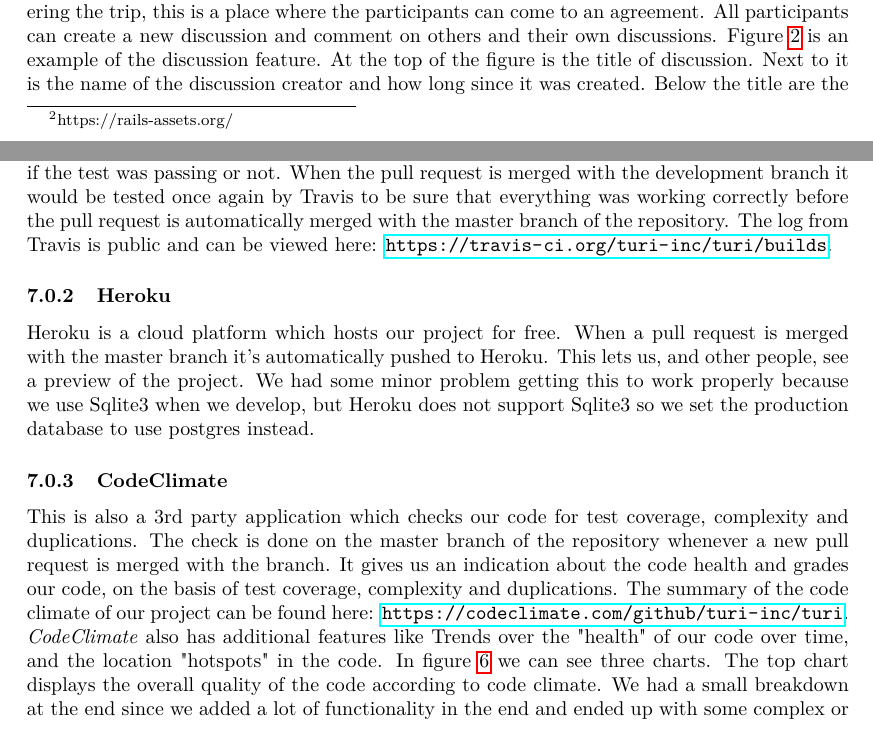
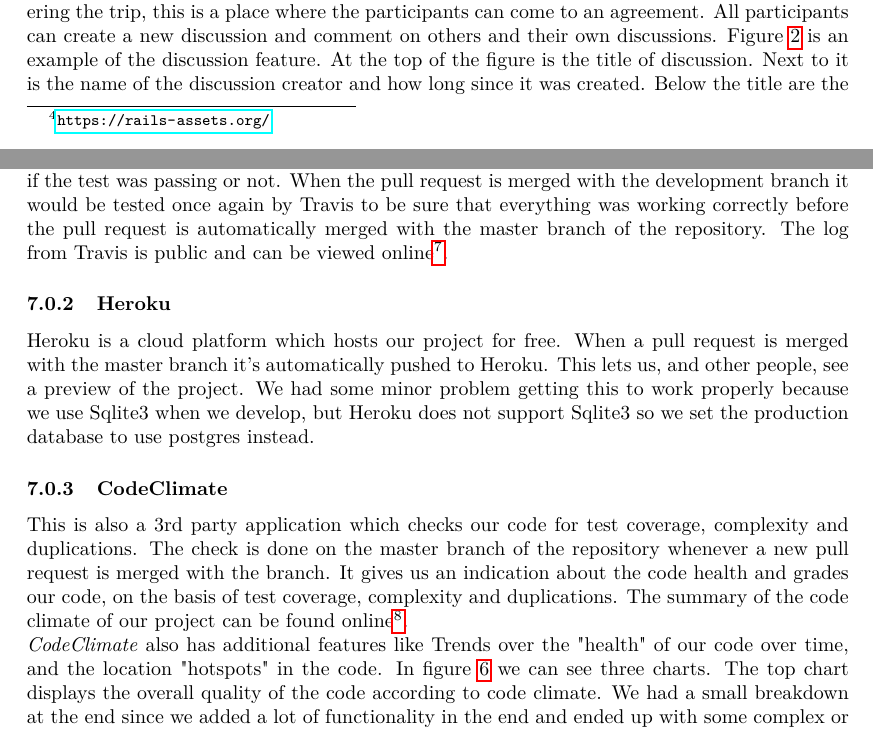
Before and after one commit to turi-inc/project_report, a LaTeX document (project_report.tex): two parts of pages 6 and 12 of 31, joined at a grey line, cut so that both start at the same text. Compiled offline with pdfLaTeX.

Commit message:
Finished fixing urls

```diff
--- a/project_report.tex
+++ b/project_report.tex
@@ -150,7 +150,7 @@ In the first iterations we created our own authentication system, but we found o
 \textit{Leaflet}\cite{leaflet} is a JavaScript library that let us implement the interactive map for the routes. Before discovering \textit{Leaflet}, we looked at a similar gem from Google, but it was too heavy for our requirements. As an example, Google Maps seemed to snap waypoints to the nearest road, which is counter-productive for us since we want the users to be able to plan any kind of trip, including hikes.
 
 \subsection{rails-assets}
-Rails assets\footnote{https://rails-assets.org/} are used to include common JavaScript libraries which extend mainly jQuery and Bootstrap. Using the rails assets source, we can benefit from pre packaged JavaScript libraries which are automatically included in the rails asset pipeline.
+Rails assets\footnote{\url{https://rails-assets.org/}} are used to include common JavaScript libraries which extend mainly jQuery and Bootstrap. Using the rails assets source, we can benefit from pre packaged JavaScript libraries which are automatically included in the rails asset pipeline.
 
 \subsection{Geocoder}
 \textit{Geocoder} is a so called "complete geocoding solution for Ruby"\cite{geocoder}, it provides a location based on IP, location and so on, in the project we use it for location based search, for example in the trip start and end location to show the location in the explore map.
@@ -282,7 +282,7 @@ We use github.com instead of the git repository supplied to us from the school,
 
 
 \subsubsection{Travis CI}
-Travis CI is a hosted continuous integration service. It is integrated with GitHub and provides testing for our project. So when we created a pull request on the development branch of the Github repository, Travis would test our new code automatically and give us a clear indication if the test was passing or not. When the pull request is merged with the development branch it would be tested once again by Travis to be sure that everything was working correctly before the pull request is automatically merged with the master branch of the repository. The log from Travis is public and can be viewed here: \url{https://travis-ci.org/turi-inc/turi/builds}.
+Travis CI is a hosted continuous integration service. It is integrated with GitHub and provides testing for our project. So when we created a pull request on the development branch of the Github repository, Travis would test our new code automatically and give us a clear indication if the test was passing or not. When the pull request is merged with the development branch it would be tested once again by Travis to be sure that everything was working correctly before the pull request is automatically merged with the master branch of the repository. The log from Travis is public and can be viewed online\footnote{\url{https://travis-ci.org/turi-inc/turi/builds}}.
 
 \begin{figure}[!h]
   \begin{center}
@@ -297,7 +297,7 @@ Travis CI is a hosted continuous integration service. It is integrated with GitH
 Heroku is a cloud platform which hosts our project for free. When a pull request is merged with the master branch it's automatically pushed to Heroku. This lets us, and other people, see a preview of the project. We had some minor problem getting this to work properly because we use Sqlite3 when we develop, but Heroku does not support Sqlite3 so we set the production database to use postgres instead.
 
 \subsubsection{CodeClimate}
-This is also a 3rd party application which checks our code for test coverage, complexity and duplications. The check is done on the master branch of the repository whenever a new pull request is merged with the branch. It gives us an indication about the code health and grades our code, on the basis of test coverage, complexity and duplications. The summary of the code climate of our project can be found here: \url{https://codeclimate.com/github/turi-inc/turi}. \\
+This is also a 3rd party application which checks our code for test coverage, complexity and duplications. The check is done on the master branch of the repository whenever a new pull request is merged with the branch. It gives us an indication about the code health and grades our code, on the basis of test coverage, complexity and duplications. The summary of the code climate of our project can be found online\footnote{\url{https://codeclimate.com/github/turi-inc/turi}}. \\
 \textit{CodeClimate} also has additional features like Trends over the "health" of our code over time, and the location "hotspots" in the code. In figure \ref{fig:codeclimate} we can see three charts. The top chart displays the overall quality of the code according to code climate. We had a small breakdown at the end since we added a lot of functionality in the end and ended up with some complex or duplicated methods. We checked the issues \textit{CodeClimate} showed us and came to the conclusion that these complex or duplicated methods are totally okay in our case. The Churn vs. Quality chart displays if classes are changed very frequently. In our case we had some classes which were under heavy development during all iterations. But this also relates to only 3 classes (yellow dots).
 
 \begin{figure}[!h]
```
Also changed, not shown: project_report.tex (7 more changed lines).
